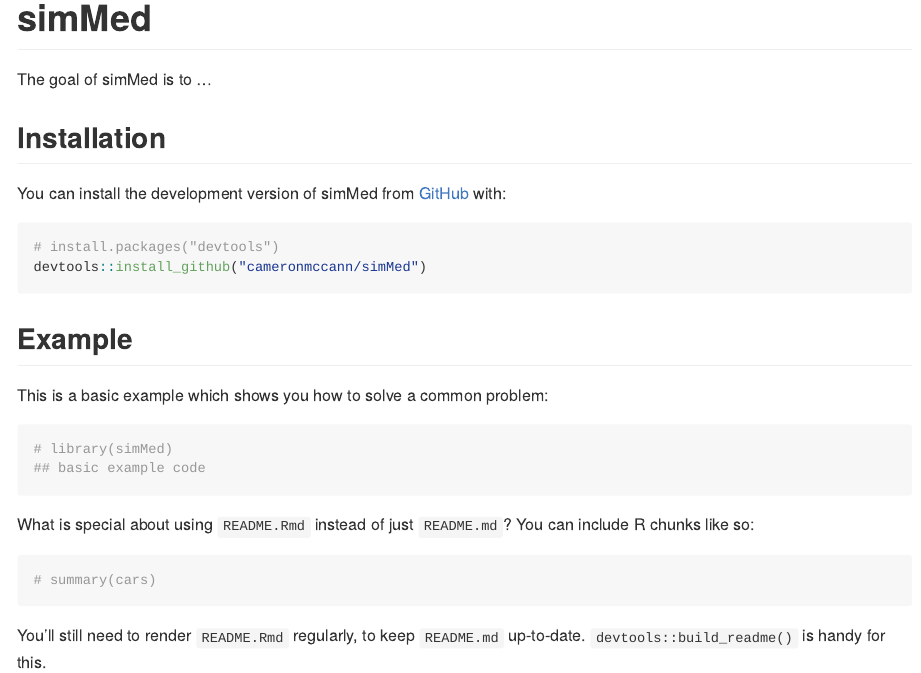
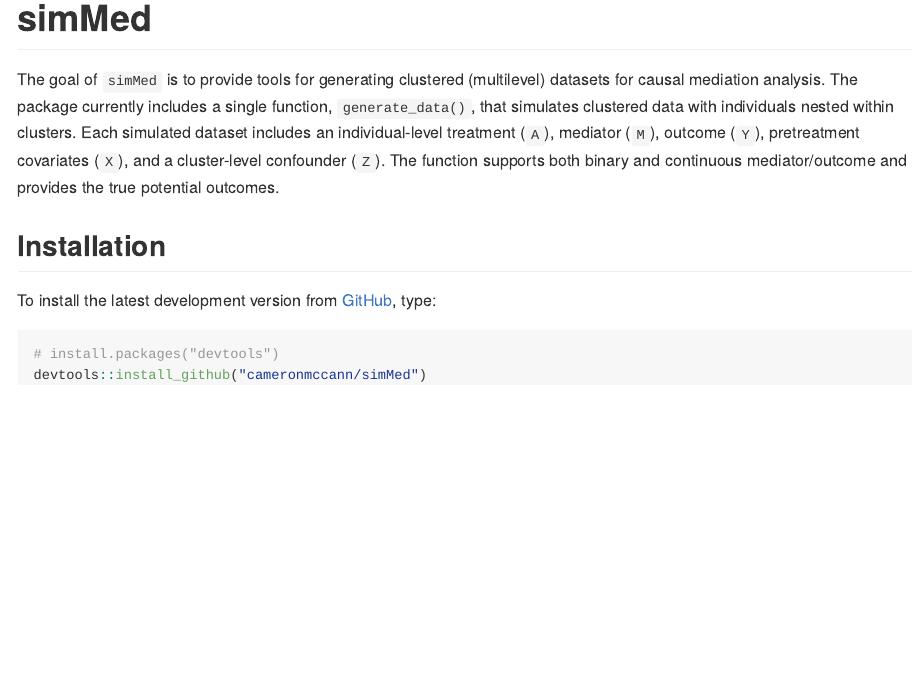
Before and after one commit to cameronmccann/simMed, an R Markdown document (README.Rmd): the page in a window 1100 px wide, from its top. The pictures show the output file README.md that the author committed with the source, drawn offline in the style of GitHub.

Commit message:
update readme

````diff
--- a/README.Rmd
+++ b/README.Rmd
@@ -18,30 +18,15 @@
 <!-- badges: start -->
 <!-- badges: end -->
 
-The goal of simMed is to ...
+The goal of `simMed` is to provide tools for generating clustered (multilevel) datasets for causal mediation analysis. The package currently includes a single function, `generate_data()`, that simulates clustered data with individuals nested within clusters. Each simulated dataset includes an individual-level treatment (`A`), mediator (`M`), outcome (`Y`), pretreatment covariates (`X`), and a cluster-level confounder (`Z`). The function supports both binary and continuous mediator/outcome and provides the true potential outcomes.
 
 ## Installation
 
-You can install the development version of simMed from [GitHub](https://github.com/) with:
+To install the latest development version from [GitHub](https://github.com/), type:
 
 ``` r
 # install.packages("devtools")
 devtools::install_github("cameronmccann/simMed")
 ```
 
-## Example
-
-This is a basic example which shows you how to solve a common problem:
-
-```{r example}
-# library(simMed)
-## basic example code
-```
-
-What is special about using `README.Rmd` instead of just `README.md`? You can include R chunks like so:
-
-```{r cars}
-# summary(cars)
-```
-
-You'll still need to render `README.Rmd` regularly, to keep `README.md` up-to-date. `devtools::build_readme()` is handy for this.
+<!-- You'll still need to render `README.Rmd` regularly, to keep `README.md` up-to-date. `devtools::build_readme()` is handy for this. -->
````
Also changed, not shown: README.md.
